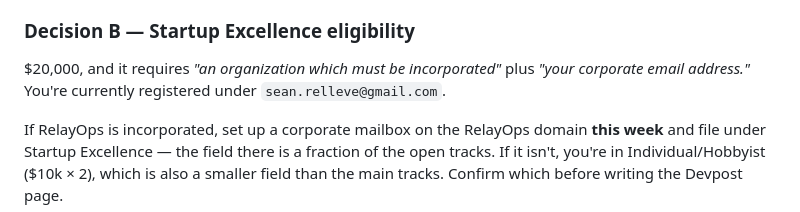
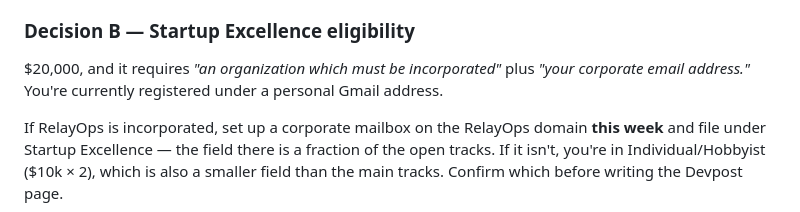
Before and after one commit to sinbadtheengr/relayops-agentic-gc, a Markdown page: PROPOSAL.md, the part around the change. Rendered like a GitHub page.

```diff
--- a/PROPOSAL.md
+++ b/PROPOSAL.md
@@ -86,7 +86,7 @@ Dead-letter topic on the fan-out; idempotent writes on `(clinic, client_key, cha
 
 ### Decision B — Startup Excellence eligibility
 
-$20,000, and it requires *"an organization which must be incorporated"* plus *"your corporate email address."* You're currently registered under `sean.relleve@gmail.com`.
+$20,000, and it requires *"an organization which must be incorporated"* plus *"your corporate email address."* You're currently registered under a personal Gmail address.
 
 If RelayOps is incorporated, set up a corporate mailbox on the RelayOps domain **this week** and file under Startup Excellence — the field there is a fraction of the open tracks. If it isn't, you're in Individual/Hobbyist ($10k × 2), which is also a smaller field than the main tracks. Confirm which before writing the Devpost page.
 
```
Also changed, not shown: GAPS_AND_ISSUES.md (+1 -1 lines), docs/F1-qualification-evidence.md (+1 -1 lines).
